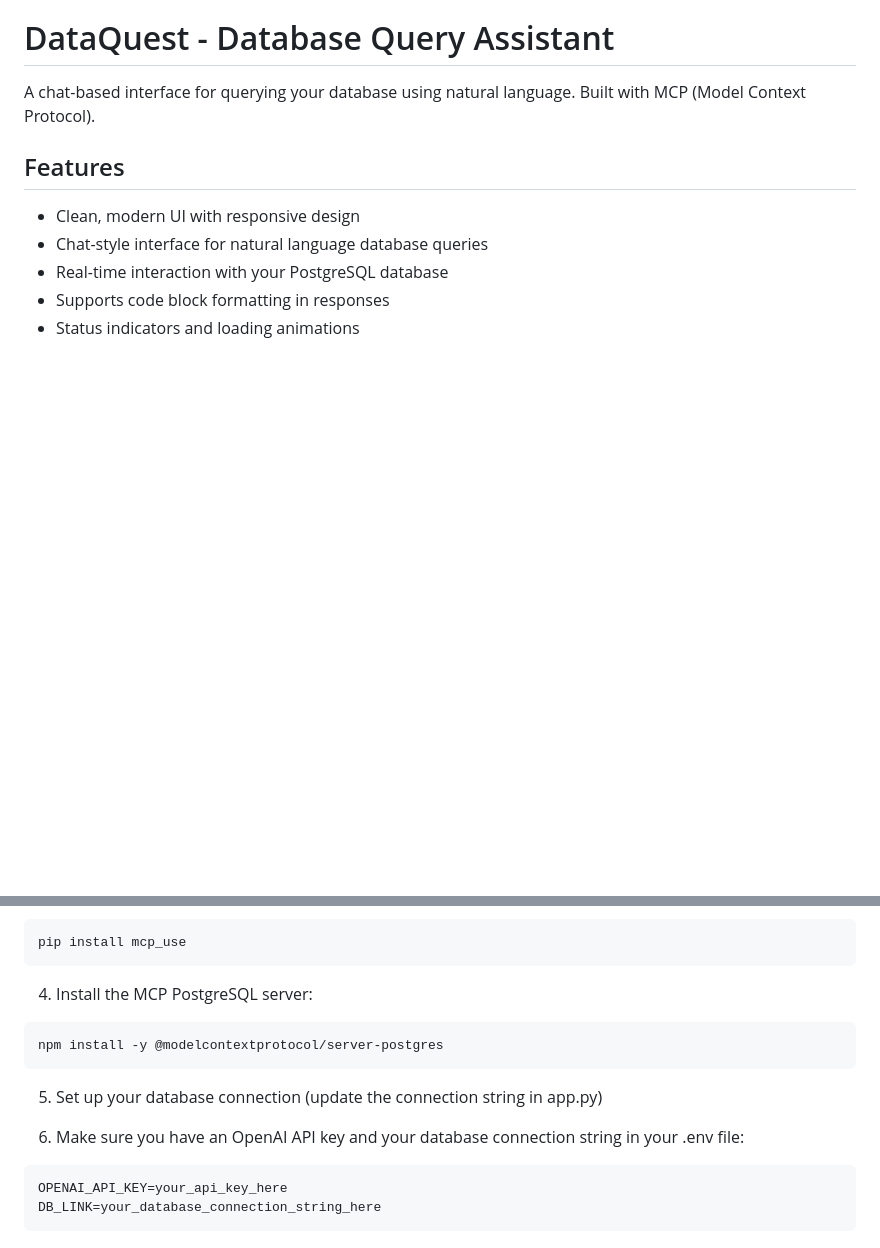
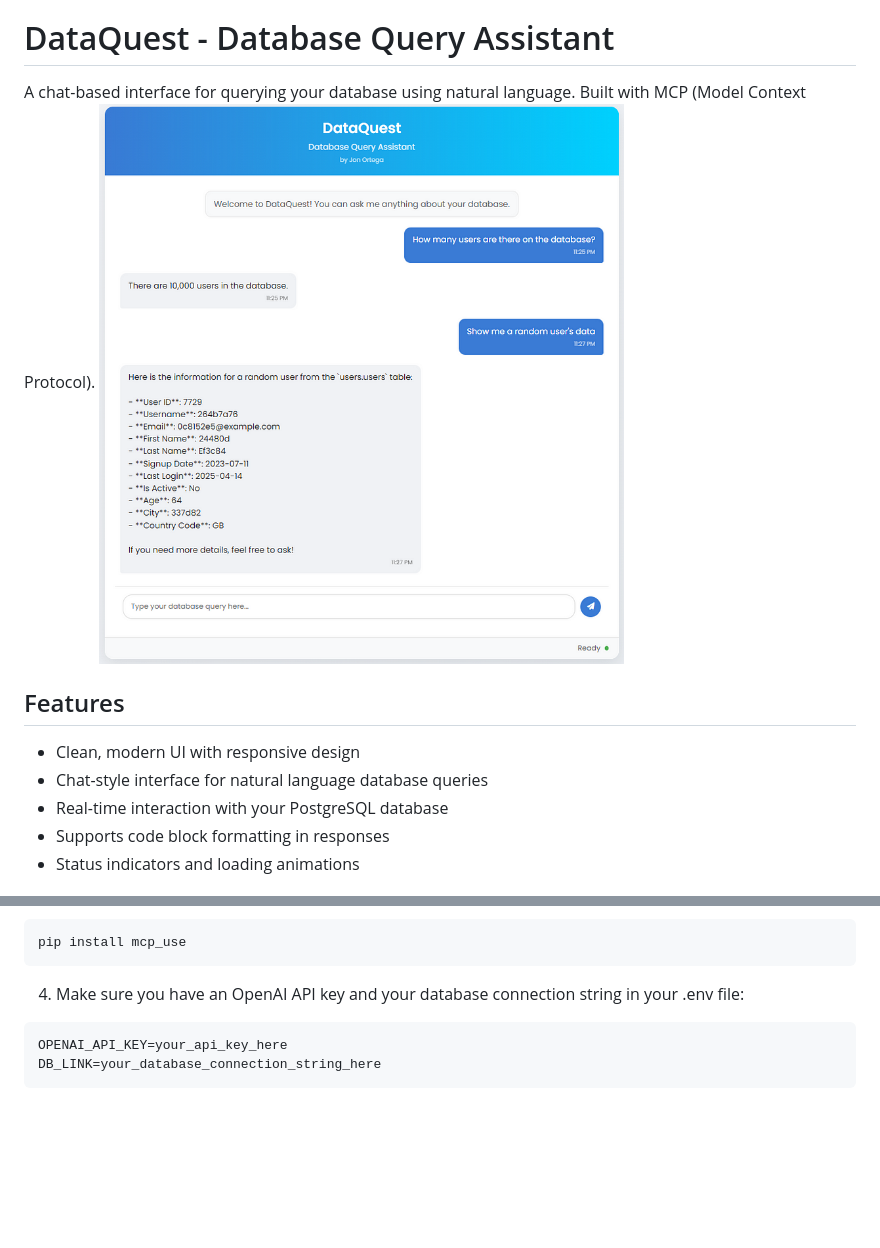
Before and after one commit to arpbhusa8/mcp-database-webui, a Markdown page: README.md, 2 parts joined by grey strips. Rendered like a GitHub page; pictures changed too: static/preview.png (added); blank space fills up the shorter version.

Commit message:
preview img added

````diff
--- a/README.md
+++ b/README.md
@@ -1,6 +1,7 @@
 # DataQuest - Database Query Assistant
 
 A chat-based interface for querying your database using natural language. Built with MCP (Model Context Protocol).
+![Preview](static/preview.png)
 
 ## Features
 
@@ -33,15 +34,7 @@ pip install flask flask-cors langchain_openai python-dotenv
 pip install mcp_use
 ```
 
-4. Install the MCP PostgreSQL server:
-
-```bash
-npm install -y @modelcontextprotocol/server-postgres
-```
-
-5. Set up your database connection (update the connection string in app.py)
-
-6. Make sure you have an OpenAI API key and your database connection string in your .env file:
+4. Make sure you have an OpenAI API key and your database connection string in your .env file:
 
 ```
 OPENAI_API_KEY=your_api_key_here
````
